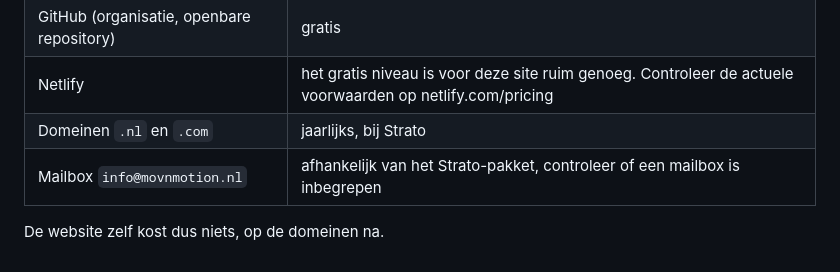
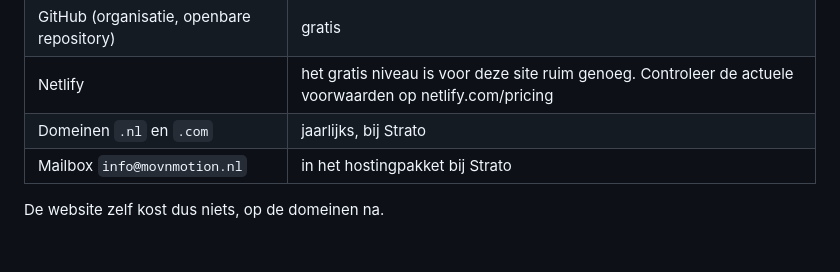
Before and after one commit to movnmotion-nl/website, a Markdown page: README.md, the part around the change. Rendered like a GitHub page.

Commit message:
README: mailbox in het hostingpakket bij Strato
Co-Authored-By: Claude Opus 5.5 <noreply@anthropic.com>

```diff
--- a/README.md
+++ b/README.md
@@ -51,6 +51,6 @@ De site toont geen datums. Aankondigingen van MOVN SUNDAYS lopen via beelden en
 | GitHub (organisatie, openbare repository) | gratis |
 | Netlify | het gratis niveau is voor deze site ruim genoeg. Controleer de actuele voorwaarden op netlify.com/pricing |
 | Domeinen `.nl` en `.com` | jaarlijks, bij Strato |
-| Mailbox `info@movnmotion.nl` | afhankelijk van het Strato-pakket, controleer of een mailbox is inbegrepen |
+| Mailbox `info@movnmotion.nl` | in het hostingpakket bij Strato |
 
 De website zelf kost dus niets, op de domeinen na.
```
